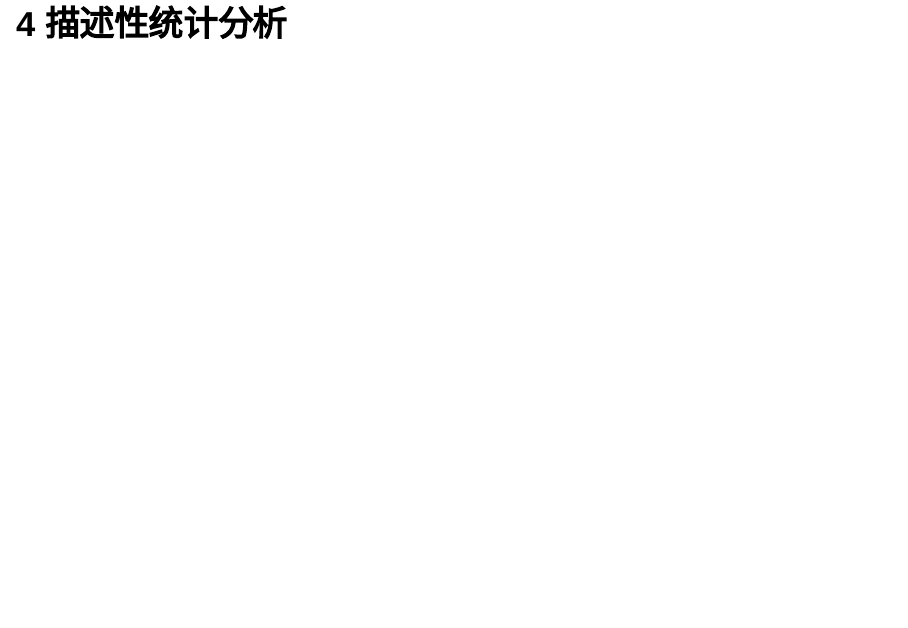
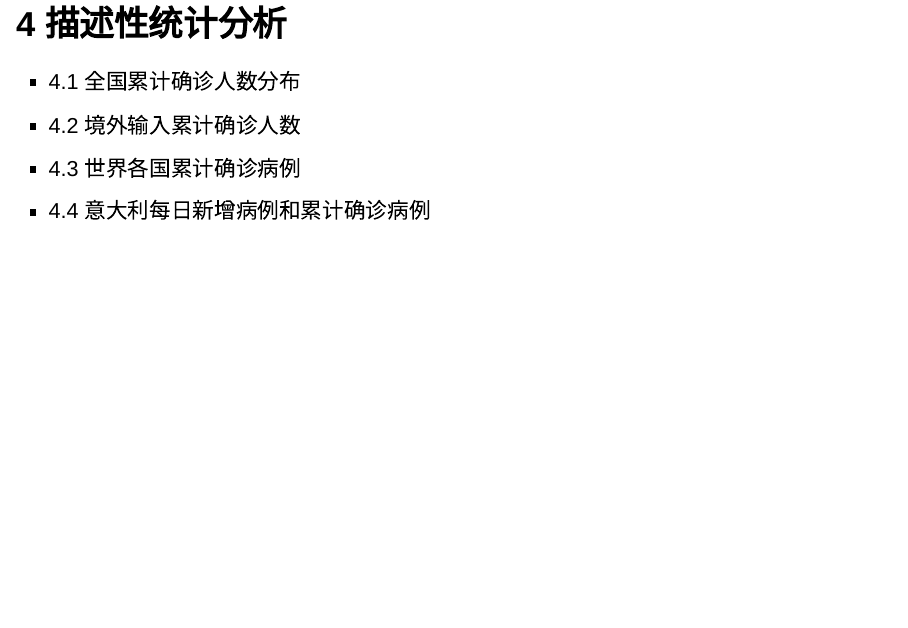
Before and after one commit to data-science-in-action/project-dingspeak, an R Markdown document (final-presentation.Rmd): page 13 of 30. Rendered offline with R 4.5, knitr and Pandoc, with nearby package versions; some code elsewhere in the file could not run offline.

Commit message:
描述性统计修改1

````diff
--- a/final-presentation.Rmd
+++ b/final-presentation.Rmd
@@ -167,6 +167,11 @@ $$P(t)= \frac {K} {1+(\frac {dK} {dP_0}-1)e^{-rt}} $$
 
 ## 4 描述性统计分析
 
+- 4.1 全国累计确诊人数分布
+- 4.2 境外输入累计确诊人数
+- 4.3 世界各国累计确诊病例
+- 4.4 意大利每日新增病例和累计确诊病例
+
 ## 4.1 全国累计确诊人数分布
 
 ```{r echo=FALSE, results='asis',warning = FALSE}
````
Also changed, not shown: final-presentation.html (added), final-presentation.Rmd (2 more changed lines).
